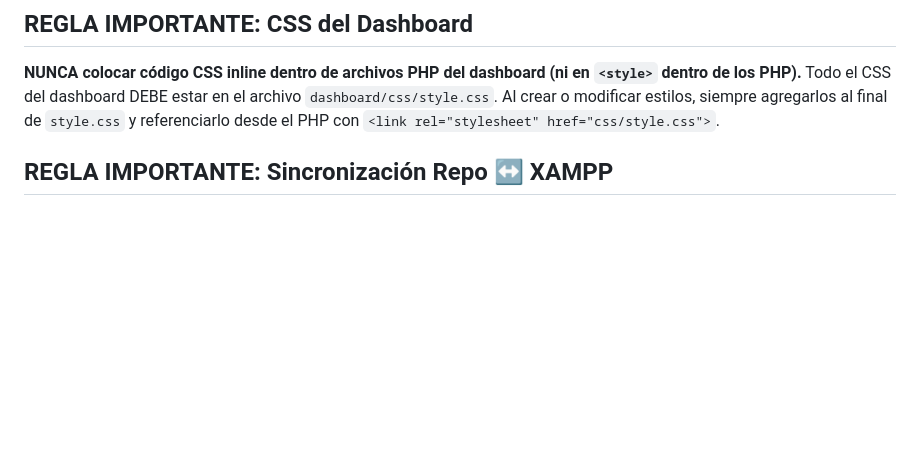
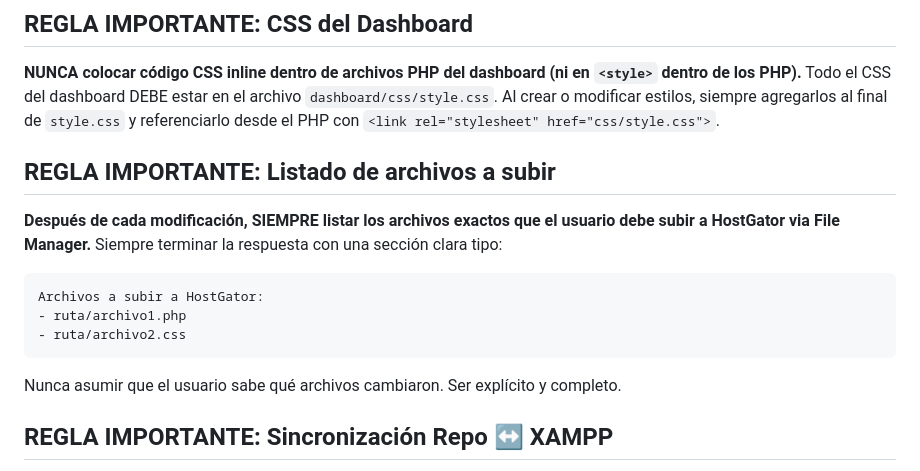
Before and after one commit to orlandomartinezdeveloper/logistica-db, a Markdown page: AGENTS.md, the part around the change. Rendered like a GitHub page; blank space fills up the shorter version.

Commit message:
docs: agregar regla listado de archivos a subir en AGENTS.md

````diff
--- a/AGENTS.md
+++ b/AGENTS.md
@@ -27,6 +27,18 @@ Siempre verificar la compatibilidad antes de escribir código PHP.
 ## REGLA IMPORTANTE: CSS del Dashboard
 
 **NUNCA colocar código CSS inline dentro de archivos PHP del dashboard (ni en `<style>` dentro de los PHP).** Todo el CSS del dashboard DEBE estar en el archivo `dashboard/css/style.css`. Al crear o modificar estilos, siempre agregarlos al final de `style.css` y referenciarlo desde el PHP con `<link rel="stylesheet" href="css/style.css">`.
+
+## REGLA IMPORTANTE: Listado de archivos a subir
+
+**Después de cada modificación, SIEMPRE listar los archivos exactos que el usuario debe subir a HostGator via File Manager.** Siempre terminar la respuesta con una sección clara tipo:
+
+```
+Archivos a subir a HostGator:
+- ruta/archivo1.php
+- ruta/archivo2.css
+```
+
+Nunca asumir que el usuario sabe qué archivos cambiaron. Ser explícito y completo.
 
 ## REGLA IMPORTANTE: Sincronización Repo ↔ XAMPP
 
````
